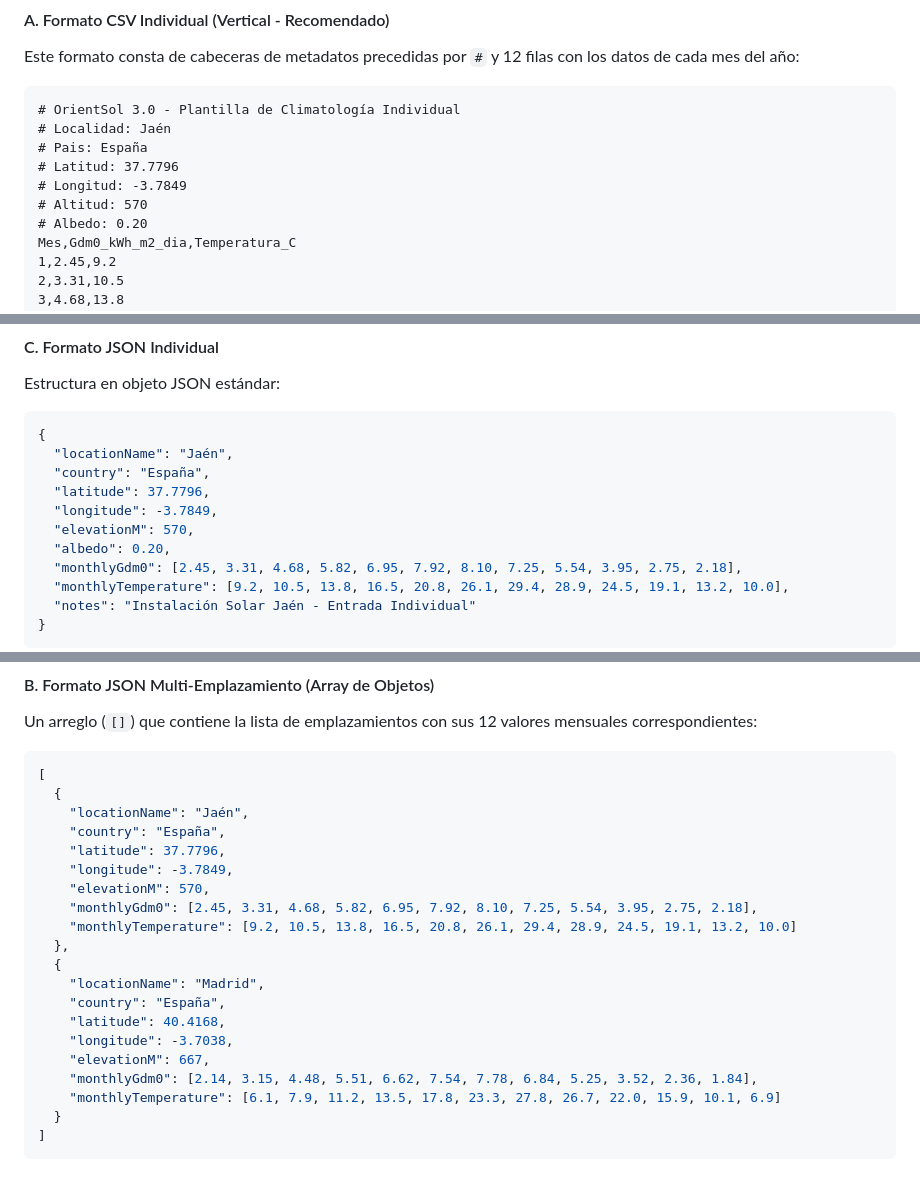
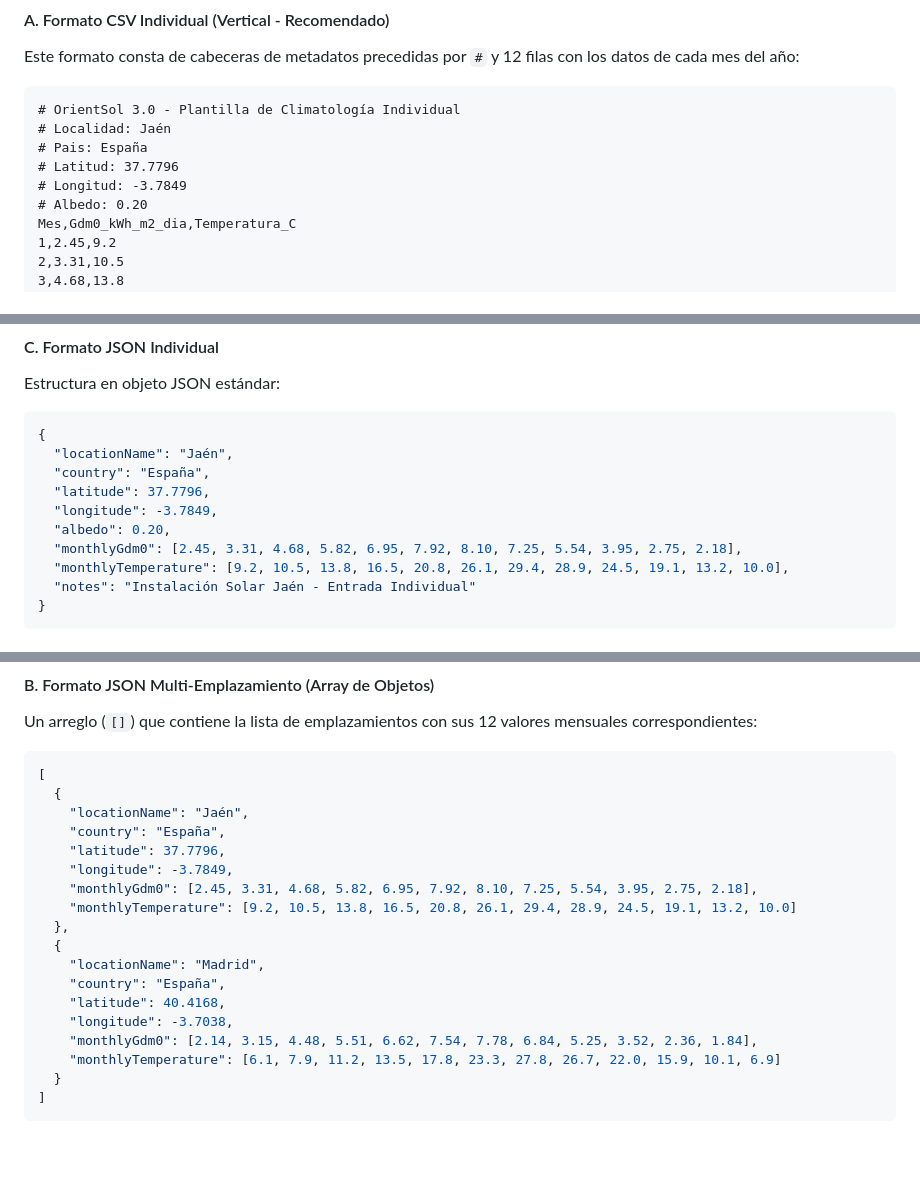
Before and after one commit to Milagros1211/OrientSol3_Completo, a Markdown page: README.md, 3 parts joined by grey strips. GitHub-like rendering; blank space fills up the shorter version.

Commit message:
Remove elevation information from README
Removed elevation data for Jaén and Madrid.

```diff
--- a/README.md
+++ b/README.md
@@ -83,7 +83,6 @@ Este formato consta de cabeceras de metadatos precedidas por `#` y 12 filas con
 # Pais: España
 # Latitud: 37.7796
 # Longitud: -3.7849
-# Altitud: 570
 # Albedo: 0.20
 Mes,Gdm0_kWh_m2_dia,Temperatura_C
 1,2.45,9.2
@@ -127,7 +126,6 @@ Estructura en objeto JSON estándar:
   "country": "España",
   "latitude": 37.7796,
   "longitude": -3.7849,
-  "elevationM": 570,
   "albedo": 0.20,
   "monthlyGdm0": [2.45, 3.31, 4.68, 5.82, 6.95, 7.92, 8.10, 7.25, 5.54, 3.95, 2.75, 2.18],
   "monthlyTemperature": [9.2, 10.5, 13.8, 16.5, 20.8, 26.1, 29.4, 28.9, 24.5, 19.1, 13.2, 10.0],
@@ -182,7 +180,6 @@ Un arreglo (`[]`) que contiene la lista de emplazamientos con sus 12 valores men
     "country": "España",
     "latitude": 37.7796,
     "longitude": -3.7849,
-    "elevationM": 570,
     "monthlyGdm0": [2.45, 3.31, 4.68, 5.82, 6.95, 7.92, 8.10, 7.25, 5.54, 3.95, 2.75, 2.18],
     "monthlyTemperature": [9.2, 10.5, 13.8, 16.5, 20.8, 26.1, 29.4, 28.9, 24.5, 19.1, 13.2, 10.0]
   },
@@ -191,7 +188,6 @@ Un arreglo (`[]`) que contiene la lista de emplazamientos con sus 12 valores men
     "country": "España",
     "latitude": 40.4168,
     "longitude": -3.7038,
-    "elevationM": 667,
     "monthlyGdm0": [2.14, 3.15, 4.48, 5.51, 6.62, 7.54, 7.78, 6.84, 5.25, 3.52, 2.36, 1.84],
     "monthlyTemperature": [6.1, 7.9, 11.2, 13.5, 17.8, 23.3, 27.8, 26.7, 22.0, 15.9, 10.1, 6.9]
   }
```
